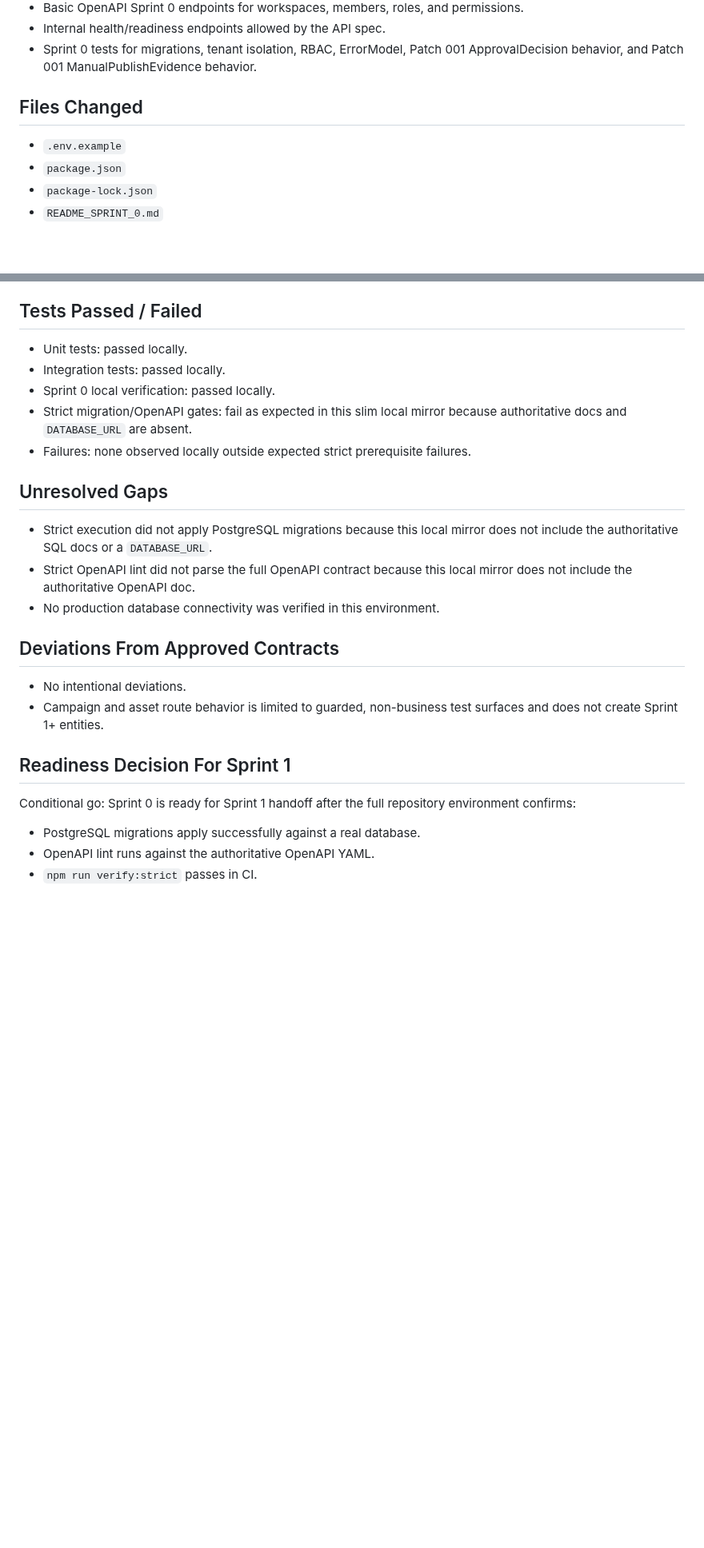
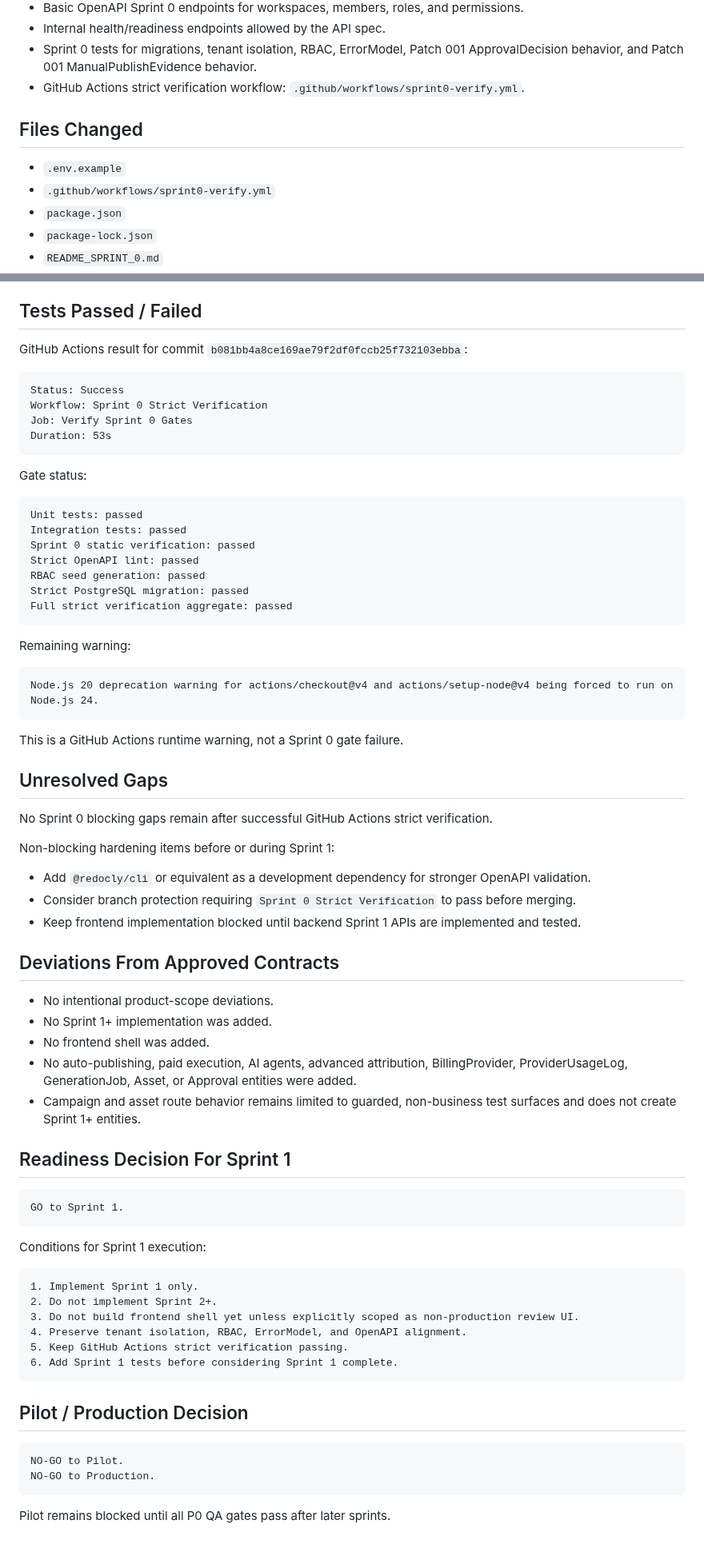
Before and after one commit to henter36/marketing-os, a Markdown page: docs/sprint_0_implementation_report.md, 2 parts joined by grey strips. Shown at 80% size. Drawn GitHub-style; blank space fills up the shorter version.

Commit message:
docs: mark Sprint 0 strict verification as passed

````diff
--- a/docs/sprint_0_implementation_report.md
+++ b/docs/sprint_0_implementation_report.md
@@ -15,10 +15,12 @@
 - Basic OpenAPI Sprint 0 endpoints for workspaces, members, roles, and permissions.
 - Internal health/readiness endpoints allowed by the API spec.
 - Sprint 0 tests for migrations, tenant isolation, RBAC, ErrorModel, Patch 001 ApprovalDecision behavior, and Patch 001 ManualPublishEvidence behavior.
+- GitHub Actions strict verification workflow: `.github/workflows/sprint0-verify.yml`.
 
 ## Files Changed
 
 - `.env.example`
+- `.github/workflows/sprint0-verify.yml`
 - `package.json`
 - `package-lock.json`
 - `README_SPRINT_0.md`
@@ -78,27 +99,75 @@ Migration wiring preserves the approved execution order. `db:migrate:local` vali
 
 ## Tests Passed / Failed
 
-- Unit tests: passed locally.
-- Integration tests: passed locally.
-- Sprint 0 local verification: passed locally.
-- Strict migration/OpenAPI gates: fail as expected in this slim local mirror because authoritative docs and `DATABASE_URL` are absent.
-- Failures: none observed locally outside expected strict prerequisite failures.
+GitHub Actions result for commit `b081bb4a8ce169ae79f2df0fccb25f732103ebba`:
+
+```text
+Status: Success
+Workflow: Sprint 0 Strict Verification
+Job: Verify Sprint 0 Gates
+Duration: 53s
+```
+
+Gate status:
+
+```text
+Unit tests: passed
+Integration tests: passed
+Sprint 0 static verification: passed
+Strict OpenAPI lint: passed
+RBAC seed generation: passed
+Strict PostgreSQL migration: passed
+Full strict verification aggregate: passed
+```
+
+Remaining warning:
+
+```text
+Node.js 20 deprecation warning for actions/checkout@v4 and actions/setup-node@v4 being forced to run on Node.js 24.
+```
+
+This is a GitHub Actions runtime warning, not a Sprint 0 gate failure.
 
 ## Unresolved Gaps
 
-- Strict execution did not apply PostgreSQL migrations because this local mirror does not include the authoritative SQL docs or a `DATABASE_URL`.
-- Strict OpenAPI lint did not parse the full OpenAPI contract because this local mirror does not include the authoritative OpenAPI doc.
-- No production database connectivity was verified in this environment.
+No Sprint 0 blocking gaps remain after successful GitHub Actions strict verification.
+
+Non-blocking hardening items before or during Sprint 1:
+
+- Add `@redocly/cli` or equivalent as a development dependency for stronger OpenAPI validation.
+- Consider branch protection requiring `Sprint 0 Strict Verification` to pass before merging.
+- Keep frontend implementation blocked until backend Sprint 1 APIs are implemented and tested.
 
 ## Deviations From Approved Contracts
 
-- No intentional deviations.
-- Campaign and asset route behavior is limited to guarded, non-business test surfaces and does not create Sprint 1+ entities.
+- No intentional product-scope deviations.
+- No Sprint 1+ implementation was added.
+- No frontend shell was added.
+- No auto-publishing, paid execution, AI agents, advanced attribution, BillingProvider, ProviderUsageLog, GenerationJob, Asset, or Approval entities were added.
+- Campaign and asset route behavior remains limited to guarded, non-business test surfaces and does not create Sprint 1+ entities.
 
 ## Readiness Decision For Sprint 1
 
-Conditional go: Sprint 0 is ready for Sprint 1 handoff after the full repository environment confirms:
+```text
+GO to Sprint 1.
+```
 
-- PostgreSQL migrations apply successfully against a real database.
-- OpenAPI lint runs against the authoritative OpenAPI YAML.
-- `npm run verify:strict` passes in CI.
+Conditions for Sprint 1 execution:
+
+```text
+1. Implement Sprint 1 only.
+2. Do not implement Sprint 2+.
+3. Do not build frontend shell yet unless explicitly scoped as non-production review UI.
+4. Preserve tenant isolation, RBAC, ErrorModel, and OpenAPI alignment.
+5. Keep GitHub Actions strict verification passing.
+6. Add Sprint 1 tests before considering Sprint 1 complete.
+```
+
+## Pilot / Production Decision
+
+```text
+NO-GO to Pilot.
+NO-GO to Production.
+```
+
+Pilot remains blocked until all P0 QA gates pass after later sprints.
````
Also changed, not shown: other parts of docs/sprint_0_implementation_report.md (+21 -2 lines).
